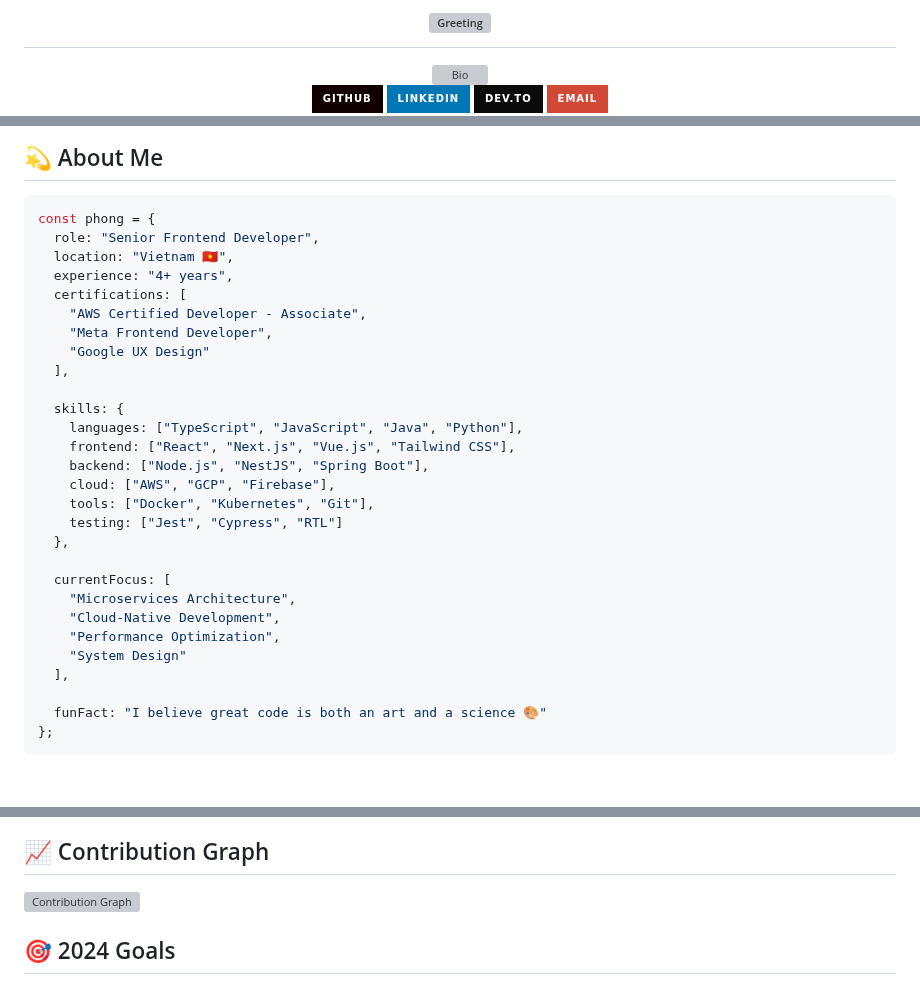
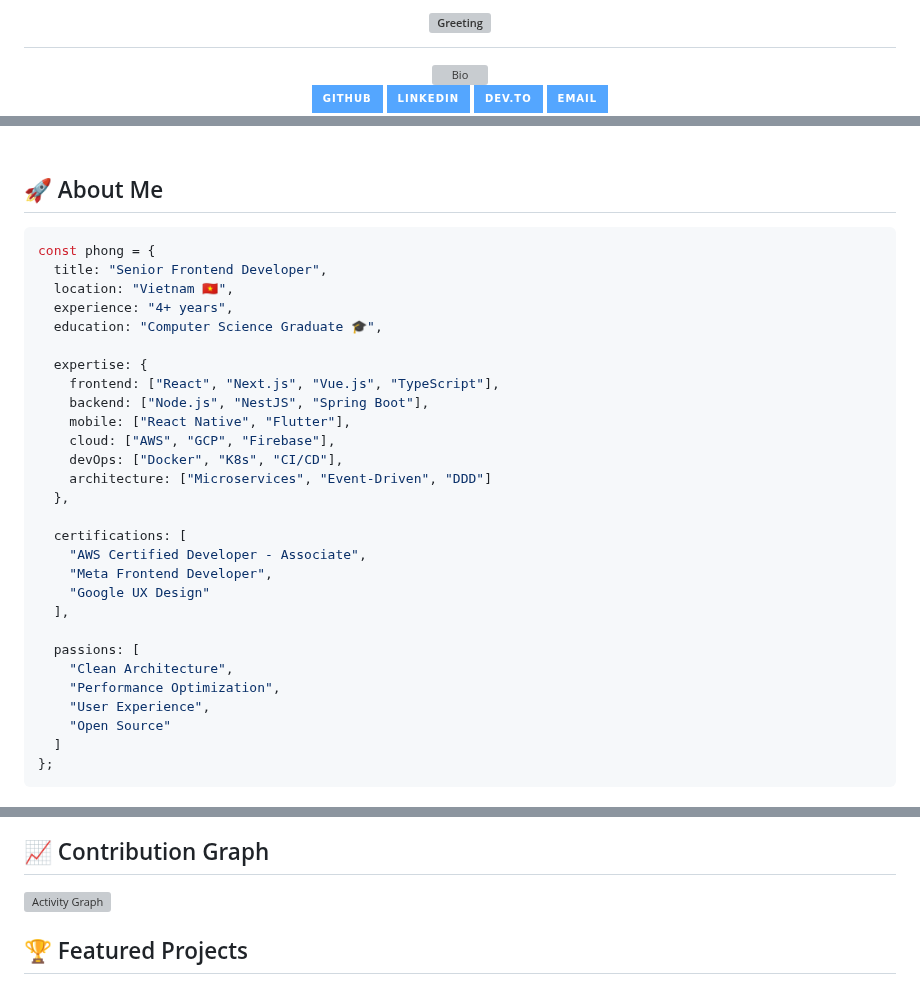
Before and after one commit to hoangtuanphong1a/hoangtuanphong1a, a Markdown page: README.md, 3 parts joined by grey strips. Rendered like a GitHub page; badges without logos; grey boxes are pictures that could not be loaded.

````diff
--- a/README.md
+++ b/README.md
@@ -8,16 +12,16 @@
 
 <div align="center">
   <a href="https://github.com/hoangtuanphong1a" target="_blank">
-    <img src="https://img.shields.io/badge/GitHub-100000?style=for-the-badge&logo=github&logoColor=white" alt="GitHub"/>
+    <img src="https://img.shields.io/badge/GitHub-100000?style=for-the-badge&logo=github&logoColor=white&color=54A6FF"/>
   </a>
   <a href="https://linkedin.com/in/yourprofile" target="_blank">
-    <img src="https://img.shields.io/badge/LinkedIn-0077B5?style=for-the-badge&logo=linkedin&logoColor=white" alt="LinkedIn"/>
+    <img src="https://img.shields.io/badge/LinkedIn-0077B5?style=for-the-badge&logo=linkedin&logoColor=white&color=54A6FF"/>
   </a>
   <a href="https://dev.to/yourprofile" target="_blank">
-    <img src="https://img.shields.io/badge/dev.to-0A0A0A?style=for-the-badge&logo=dev.to&logoColor=white" alt="Dev.to"/>
+    <img src="https://img.shields.io/badge/dev.to-0A0A0A?style=for-the-badge&logo=devdotto&logoColor=white&color=54A6FF"/>
   </a>
   <a href="mailto:your.email@example.com">
-    <img src="https://img.shields.io/badge/Email-D14836?style=for-the-badge&logo=gmail&logoColor=white" alt="Email"/>
+    <img src="https://img.shields.io/badge/Email-D14836?style=for-the-badge&logo=gmail&logoColor=white&color=54A6FF"/>
   </a>
 </div>
 
@@ -26,35 +33,37 @@
 </div>
 
-## 💫 About Me
+<br/>
 
-```typescript
+## 🚀 About Me
+
+```javascript
 const phong = {
-  role: "Senior Frontend Developer",
+  title: "Senior Frontend Developer",
   location: "Vietnam 🇻🇳",
   experience: "4+ years",
+  education: "Computer Science Graduate 🎓",
+
+  expertise: {
+    frontend: ["React", "Next.js", "Vue.js", "TypeScript"],
+    backend: ["Node.js", "NestJS", "Spring Boot"],
+    mobile: ["React Native", "Flutter"],
+    cloud: ["AWS", "GCP", "Firebase"],
+    devOps: ["Docker", "K8s", "CI/CD"],
+    architecture: ["Microservices", "Event-Driven", "DDD"]
+  },
+
   certifications: [
     "AWS Certified Developer - Associate",
     "Meta Frontend Developer",
     "Google UX Design"
   ],
 
-  skills: {
-    languages: ["TypeScript", "JavaScript", "Java", "Python"],
-    frontend: ["React", "Next.js", "Vue.js", "Tailwind CSS"],
-    backend: ["Node.js", "NestJS", "Spring Boot"],
-    cloud: ["AWS", "GCP", "Firebase"],
-    tools: ["Docker", "Kubernetes", "Git"],
-    testing: ["Jest", "Cypress", "RTL"]
-  },
-
-  currentFocus: [
-    "Microservices Architecture",
-    "Cloud-Native Development",
+  passions: [
+    "Clean Architecture",
     "Performance Optimization",
-    "System Design"
-  ],
-
-  funFact: "I believe great code is both an art and a science 🎨"
+    "User Experience",
+    "Open Source"
+  ]
 };
 ```
 
@@ -87,7 +124,7 @@ const phong = {
 
 ## 📈 Contribution Graph
 
-[![Contribution Graph](https://github-readme-activity-graph.vercel.app/graph?username=hoangtuanphong1a&theme=react-dark&hide_border=true&bg_color=0d1117&color=54A6FF&line=54A6FF&point=54A6FF&area=true)](https://github.com/ashutosh00710/github-readme-activity-graph)
+[![Activity Graph](https://github-readme-activity-graph.vercel.app/graph?username=hoangtuanphong1a&theme=react-dark&hide_border=true&bg_color=0d1117&color=54A6FF&line=54A6FF&point=54A6FF&area=true)](https://github.com/ashutosh00710/github-readme-activity-graph)
 
-## 🎯 2024 Goals
+## 🏆 Featured Projects
 
````
Also changed, not shown: other parts of README.md (+95 -36 lines).
